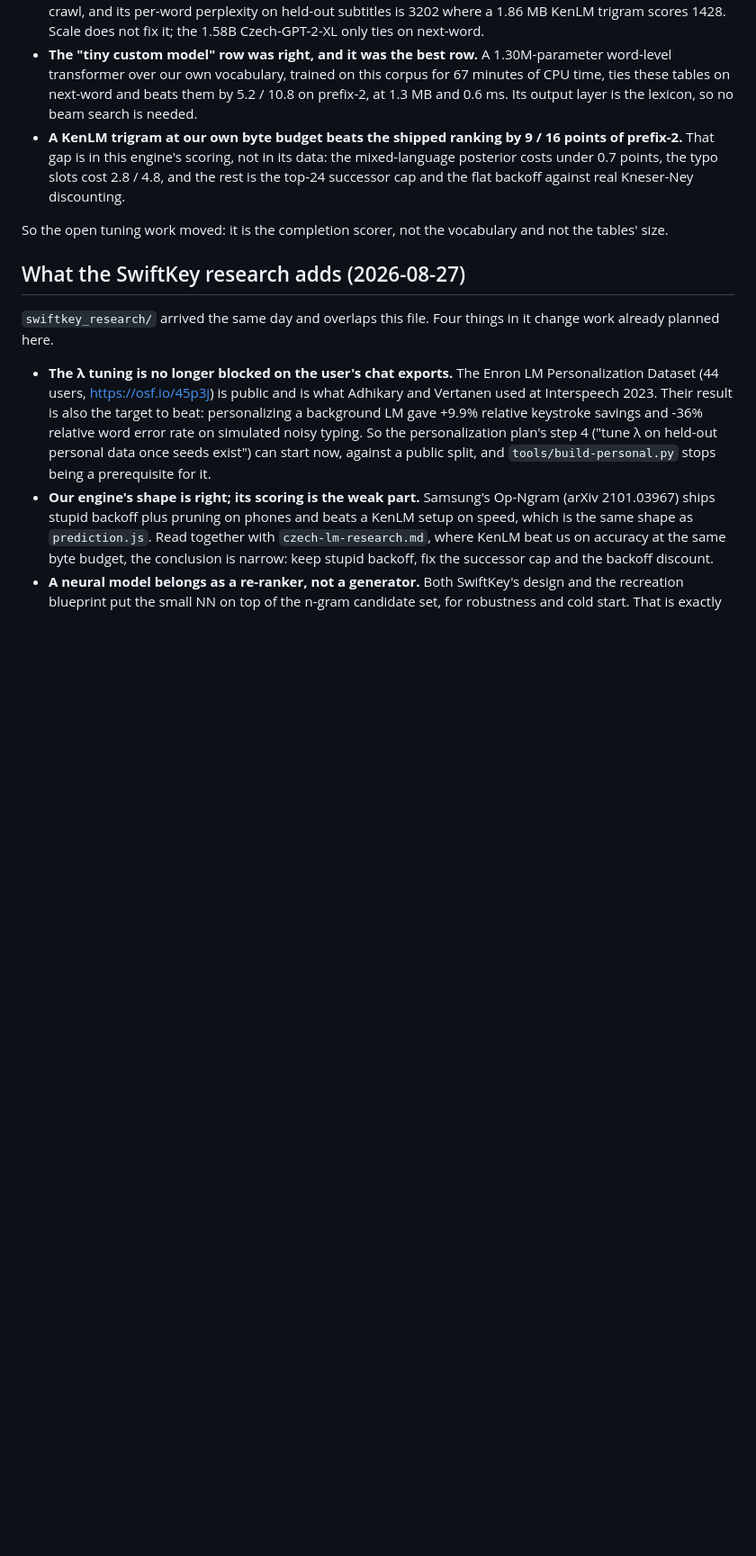
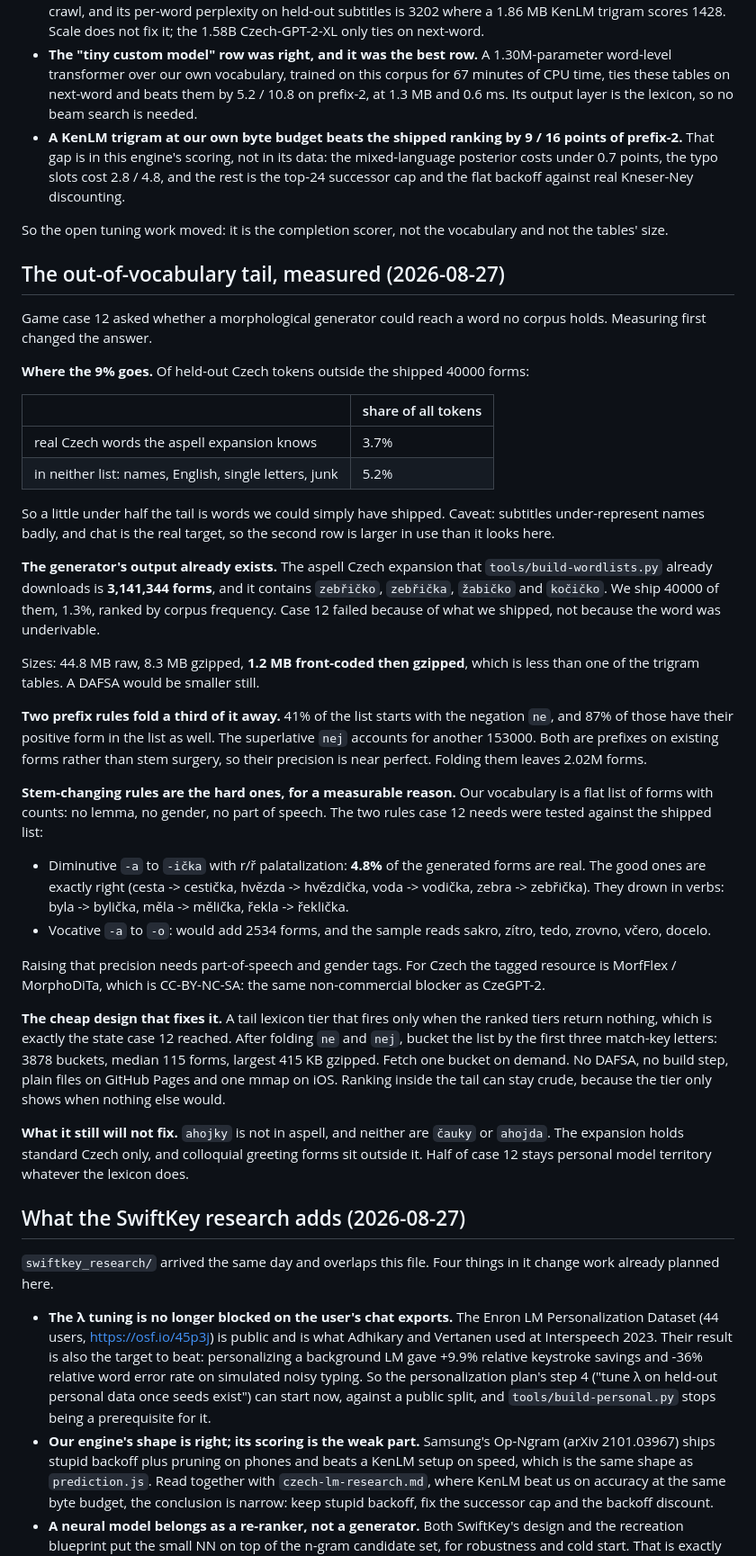
Before and after one commit to urza/phonekeeb, a Markdown page: word-prediction-research.md, the part around the change. Shown at 90% size. Drawn GitHub-style; blank space fills up the shorter version.

Commit message:
Measure the out-of-vocabulary tail before building a morphology generator
Game case 12 asked whether a morphological generator could reach a word
no corpus holds. Measuring first changed the answer: its output is
already on disk.

The aspell Czech expansion that build-wordlists.py already downloads is
3,141,344 forms, and it contains zebřičko, zebřička, žabičko and
kočičko. We ship 40000 of them, 1.3%, ranked by corpus frequency. Case 12
failed because of what we shipped, not because the word was underivable.
The whole list is 1.2 MB front-coded and gzipped, less than one trigram
table.

Where the 9% Czech OOV rate goes: 3.7 points are real words aspell knows,
5.2 points are in neither list (names, English, single letters, junk).
Subtitles under-represent names, so the second row is larger in chat.

Two prefix rules fold a third of the list away. 41% of it starts with the
negation "ne", and 87% of those have their positive form present too; the
superlative "nej" is another 153000. Both are prefixes on existing forms,
so precision is near perfect.

Stem-changing rules are the hard ones, and the reason is measurable: our
vocabulary is flat forms plus counts, with no lemma, gender or part of
speech. The diminutive -a to -ička with r/ř palatalization scores 4.8%
precision. Its good hits are exactly right (cesta -> cestička, zebra ->
zebřička) and drown in verbs (byla -> bylička, řekla -> řeklička).
Raising that needs tagged data, and the Czech one is MorfFlex, which is
CC-BY-NC-SA.

So the roadmap gains direction 7, a tail lexicon tier: fold ne and nej,
bucket by three match-key letters (3878 buckets, median 115 forms,
largest 415 KB gzipped), fetch one bucket only when the ranked tiers come
up empty. It still will not reach "ahojky": aspell holds standard Czech,
and colloquial greeting forms sit outside it.

Analysis only. No code, no app change.

Co-Authored-By: Claude Opus 5 (1M context) <noreply@anthropic.com>

```diff
--- a/word-prediction-research.md
+++ b/word-prediction-research.md
@@ -539,6 +539,69 @@ version, so this file's table is not read as current:
 So the open tuning work moved: it is the completion scorer, not the
 vocabulary and not the tables' size.
 
+## The out-of-vocabulary tail, measured (2026-08-27)
+
+Game case 12 asked whether a morphological generator could reach a word
+no corpus holds. Measuring first changed the answer.
+
+**Where the 9% goes.** Of held-out Czech tokens outside the shipped
+40000 forms:
+
+| | share of all tokens |
+|---|---|
+| real Czech words the aspell expansion knows | 3.7% |
+| in neither list: names, English, single letters, junk | 5.2% |
+
+So a little under half the tail is words we could simply have shipped.
+Caveat: subtitles under-represent names badly, and chat is the real
+target, so the second row is larger in use than it looks here.
+
+**The generator's output already exists.** The aspell Czech expansion
+that `tools/build-wordlists.py` already downloads is **3,141,344 forms**,
+and it contains `zebřičko`, `zebřička`, `žabičko` and `kočičko`. We ship
+40000 of them, 1.3%, ranked by corpus frequency. Case 12 failed because
+of what we shipped, not because the word was underivable.
+
+Sizes: 44.8 MB raw, 8.3 MB gzipped, **1.2 MB front-coded then gzipped**,
+which is less than one of the trigram tables. A DAFSA would be smaller
+still.
+
+**Two prefix rules fold a third of it away.** 41% of the list starts with
+the negation `ne`, and 87% of those have their positive form in the list
+as well. The superlative `nej` accounts for another 153000. Both are
+prefixes on existing forms rather than stem surgery, so their precision
+is near perfect. Folding them leaves 2.02M forms.
+
+**Stem-changing rules are the hard ones, for a measurable reason.** Our
+vocabulary is a flat list of forms with counts: no lemma, no gender, no
+part of speech. The two rules case 12 needs were tested against the
+shipped list:
+
+- Diminutive `-a` to `-ička` with r/ř palatalization: **4.8%** of the
+  generated forms are real. The good ones are exactly right (cesta ->
+  cestička, hvězda -> hvězdička, voda -> vodička, zebra -> zebřička).
+  They drown in verbs: byla -> bylička, měla -> mělička, řekla ->
+  řeklička.
+- Vocative `-a` to `-o`: would add 2534 forms, and the sample reads
+  sakro, zítro, tedo, zrovno, včero, docelo.
+
+Raising that precision needs part-of-speech and gender tags. For Czech
+the tagged resource is MorfFlex / MorphoDiTa, which is CC-BY-NC-SA: the
+same non-commercial blocker as CzeGPT-2.
+
+**The cheap design that fixes it.** A tail lexicon tier that fires only
+when the ranked tiers return nothing, which is exactly the state case 12
+reached. After folding `ne` and `nej`, bucket the list by the first three
+match-key letters: 3878 buckets, median 115 forms, largest 415 KB
+gzipped. Fetch one bucket on demand. No DAFSA, no build step, plain files
+on GitHub Pages and one mmap on iOS. Ranking inside the tail can stay
+crude, because the tier only shows when nothing else would.
+
+**What it still will not fix.** `ahojky` is not in aspell, and neither
+are `čauky` or `ahojda`. The expansion holds standard Czech only, and
+colloquial greeting forms sit outside it. Half of case 12 stays personal
+model territory whatever the lexicon does.
+
 ## What the SwiftKey research adds (2026-08-27)
 
 `swiftkey_research/` arrived the same day and overlaps this file. Four
```
Also changed, not shown: prediction-roadmap.md (+10 -1 lines).
